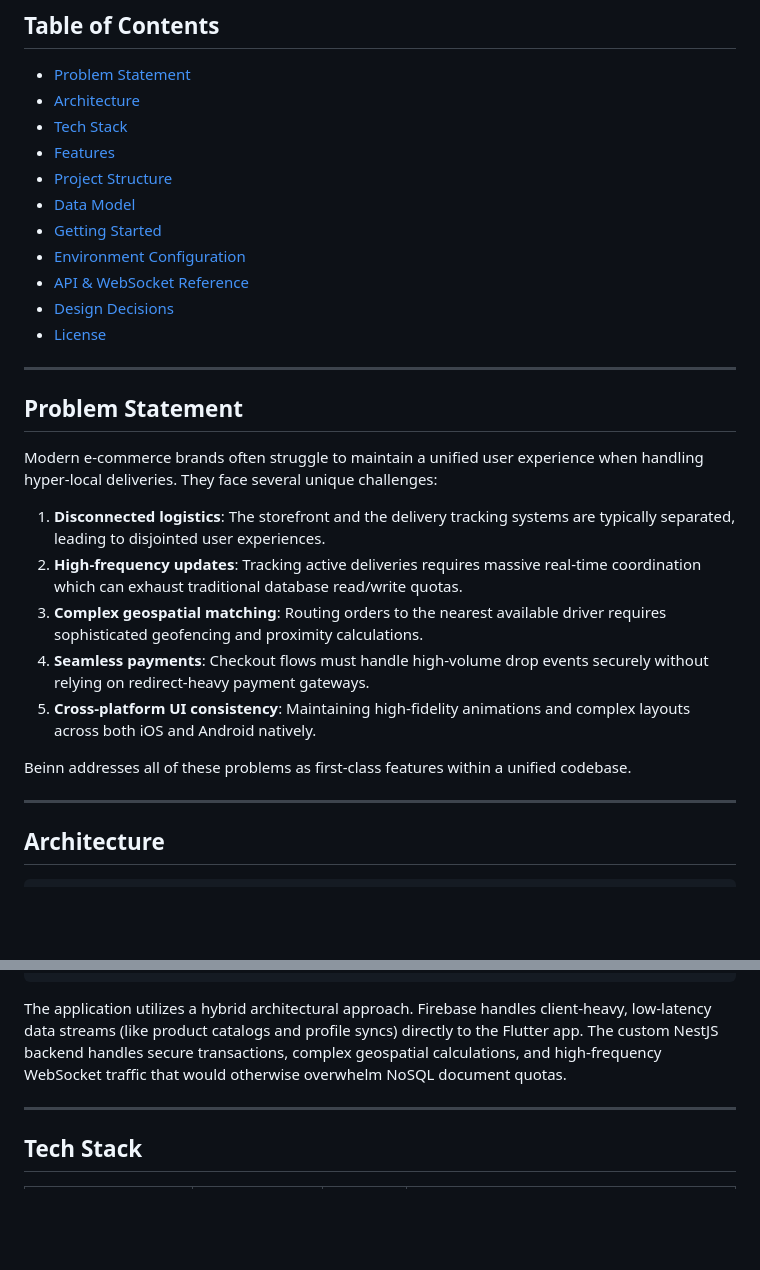
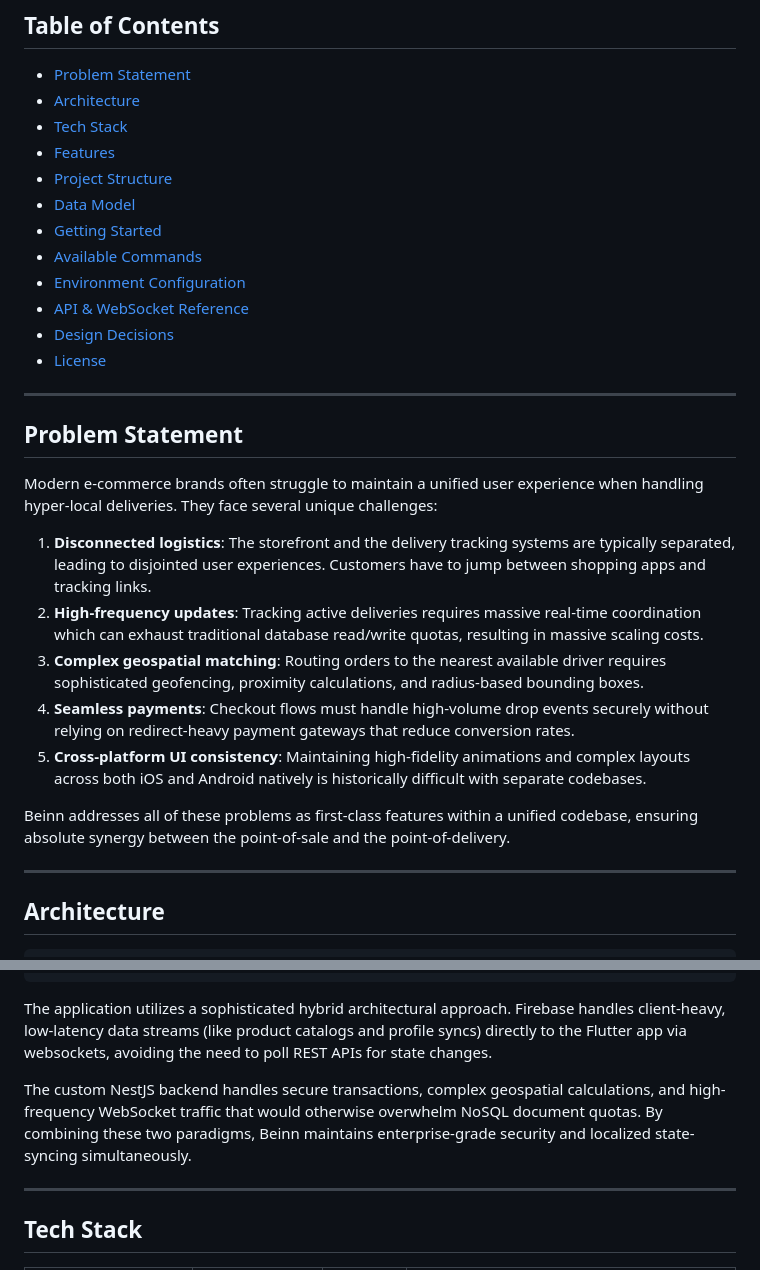
Before and after one commit to TirrthM/beinn, a Markdown page: README.md, 2 parts joined by grey strips. Rendered like a GitHub page; blank space fills up the shorter version.

````diff
--- a/README.md
+++ b/README.md
@@ -15,6 +15,7 @@ Beinn eliminates the friction between digital storefronts and physical logistics
 - [Project Structure](#project-structure)
 - [Data Model](#data-model)
 - [Getting Started](#getting-started)
+- [Available Commands](#available-commands)
 - [Environment Configuration](#environment-configuration)
 - [API & WebSocket Reference](#api--websocket-reference)
 - [Design Decisions](#design-decisions)
@@ -26,13 +27,13 @@ Beinn eliminates the friction between digital storefronts and physical logistics
 
 Modern e-commerce brands often struggle to maintain a unified user experience when handling hyper-local deliveries. They face several unique challenges:
 
-1. **Disconnected logistics**: The storefront and the delivery tracking systems are typically separated, leading to disjointed user experiences.
-2. **High-frequency updates**: Tracking active deliveries requires massive real-time coordination which can exhaust traditional database read/write quotas.
-3. **Complex geospatial matching**: Routing orders to the nearest available driver requires sophisticated geofencing and proximity calculations.
-4. **Seamless payments**: Checkout flows must handle high-volume drop events securely without relying on redirect-heavy payment gateways.
-5. **Cross-platform UI consistency**: Maintaining high-fidelity animations and complex layouts across both iOS and Android natively.
+1. **Disconnected logistics**: The storefront and the delivery tracking systems are typically separated, leading to disjointed user experiences. Customers have to jump between shopping apps and tracking links.
+2. **High-frequency updates**: Tracking active deliveries requires massive real-time coordination which can exhaust traditional database read/write quotas, resulting in massive scaling costs.
+3. **Complex geospatial matching**: Routing orders to the nearest available driver requires sophisticated geofencing, proximity calculations, and radius-based bounding boxes.
+4. **Seamless payments**: Checkout flows must handle high-volume drop events securely without relying on redirect-heavy payment gateways that reduce conversion rates.
+5. **Cross-platform UI consistency**: Maintaining high-fidelity animations and complex layouts across both iOS and Android natively is historically difficult with separate codebases.
 
-Beinn addresses all of these problems as first-class features within a unified codebase.
+Beinn addresses all of these problems as first-class features within a unified codebase, ensuring absolute synergy between the point-of-sale and the point-of-delivery.
 
 ---
 
@@ -64,7 +65,9 @@ API Gateway & State Synchronization
         PostgreSQL (with PostGIS) + Redis
 ```
 
-The application utilizes a hybrid architectural approach. Firebase handles client-heavy, low-latency data streams (like product catalogs and profile syncs) directly to the Flutter app. The custom NestJS backend handles secure transactions, complex geospatial calculations, and high-frequency WebSocket traffic that would otherwise overwhelm NoSQL document quotas.
+The application utilizes a sophisticated hybrid architectural approach. Firebase handles client-heavy, low-latency data streams (like product catalogs and profile syncs) directly to the Flutter app via websockets, avoiding the need to poll REST APIs for state changes.
+
+The custom NestJS backend handles secure transactions, complex geospatial calculations, and high-frequency WebSocket traffic that would otherwise overwhelm NoSQL document quotas. By combining these two paradigms, Beinn maintains enterprise-grade security and localized state-syncing simultaneously.
 
 ---
 
````
Also changed, not shown: other parts of README.md (+59 -42 lines).
